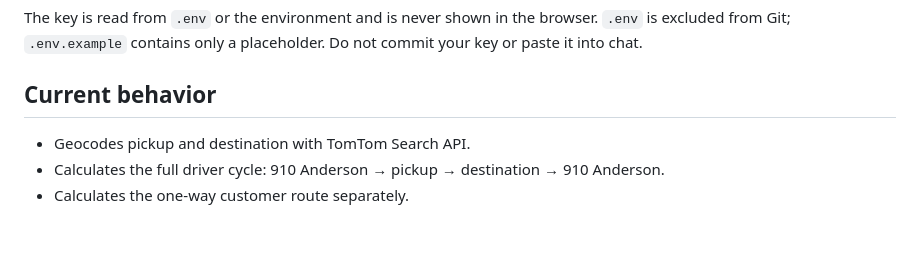
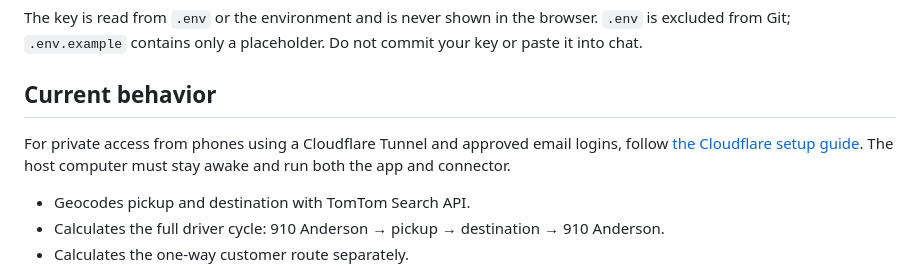
Before and after one commit to gmon92/CTTquoter, a Markdown page: README.md, the part around the change. GitHub-like rendering; blank space fills up the shorter version.

Commit message:
Document private mobile access with Cloudflare Tunnel and Access

```diff
--- a/README.md
+++ b/README.md
@@ -53,6 +53,8 @@ The key is read from `.env` or the environment and is never shown in the browser
 
 ## Current behavior
 
+For private access from phones using a Cloudflare Tunnel and approved email logins, follow [the Cloudflare setup guide](CLOUDFLARE_SETUP.md). The host computer must stay awake and run both the app and connector.
+
 - Geocodes pickup and destination with TomTom Search API.
 - Calculates the full driver cycle: 910 Anderson → pickup → destination → 910 Anderson.
 - Calculates the one-way customer route separately.
```
Also changed, not shown: CLOUDFLARE_SETUP.md (added, +74 -0 lines).
